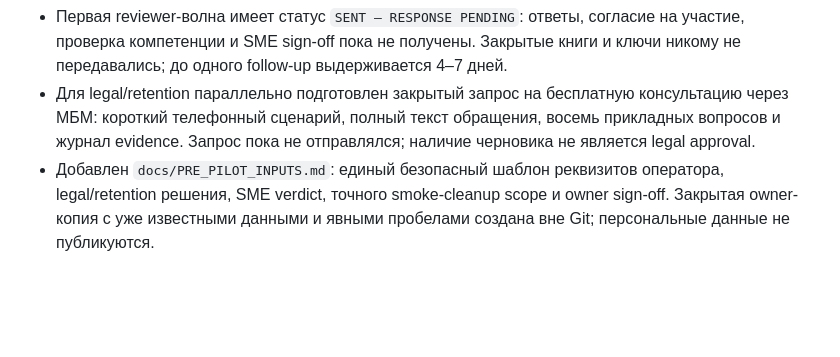
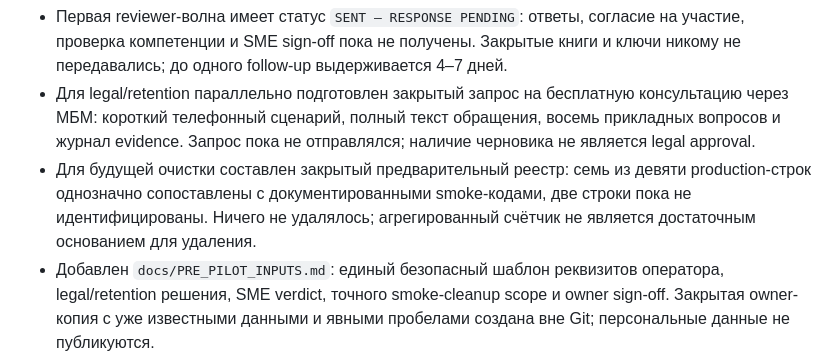
Before and after one commit to CapssMan/test-site, a Markdown page: PROJECT_STATUS.md, the part around the change. Drawn GitHub-style; blank space fills up the shorter version.

Commit message:
Inventory documented production smoke data

```diff
--- a/PROJECT_STATUS.md
+++ b/PROJECT_STATUS.md
@@ -14,6 +14,7 @@
 - По актуальным официальным страницам подготовлен закрытый discovery-longlist из 12 потенциальных reviewers: по три FA/FPA, CA, ACC и BI, с evidence и безопасными каналами. 24.07.2026 через защищённый project email отправлена первая адресная волна из четырёх обращений без вложений — по одному на каждый поток; наличие всех четырёх писем проверено в папке «Отправленные».
 - Первая reviewer-волна имеет статус `SENT — RESPONSE PENDING`: ответы, согласие на участие, проверка компетенции и SME sign-off пока не получены. Закрытые книги и ключи никому не передавались; до одного follow-up выдерживается 4–7 дней.
 - Для legal/retention параллельно подготовлен закрытый запрос на бесплатную консультацию через МБМ: короткий телефонный сценарий, полный текст обращения, восемь прикладных вопросов и журнал evidence. Запрос пока не отправлялся; наличие черновика не является legal approval.
+- Для будущей очистки составлен закрытый предварительный реестр: семь из девяти production-строк однозначно сопоставлены с документированными smoke-кодами, две строки пока не идентифицированы. Ничего не удалялось; агрегированный счётчик не является достаточным основанием для удаления.
 - Добавлен `docs/PRE_PILOT_INPUTS.md`: единый безопасный шаблон реквизитов оператора, legal/retention решения, SME verdict, точного smoke-cleanup scope и owner sign-off. Закрытая owner-копия с уже известными данными и явными пробелами создана вне Git; персональные данные не публикуются.
 - `docs/LEGAL_PRIVACY_REVIEW.md` повторно сверен 23 июля 2026 года по официальным источникам: добавлен реестр evidence для отдельного согласия, уведомления, локализации/трансграничности, подтверждения уничтожения и границы обезличивания. Это не открывает legal gate и не заменяет внешнее заключение.
 - Подготовлен `docs/PILOT_RUNBOOK.md`: первая волна ограничена 3–5 работодателями/рекрутерами, 10–30 завершениями и партиями до пяти приглашений; выбран L1 без заявления о подтверждённой личности, заданы метрики, feedback и stop conditions. Пилот не начат, gates закрыты.
```
Also changed, not shown: ROADMAP.md (+1 -1 lines).
